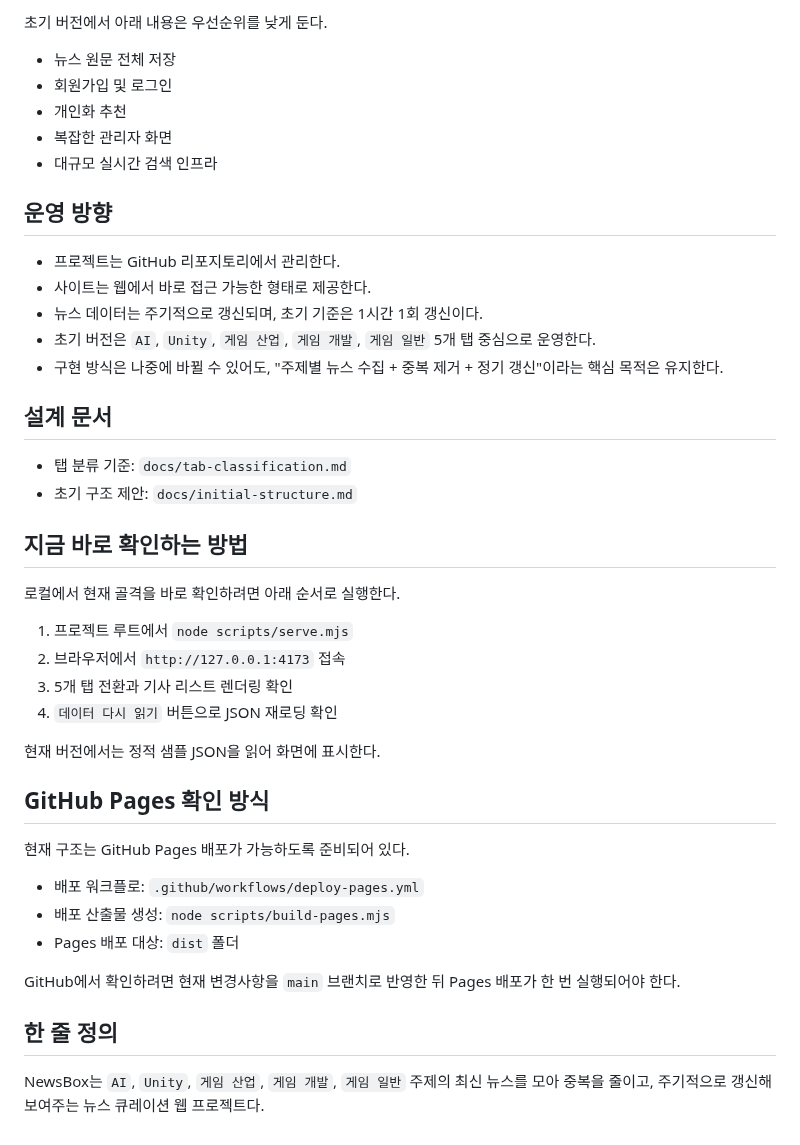
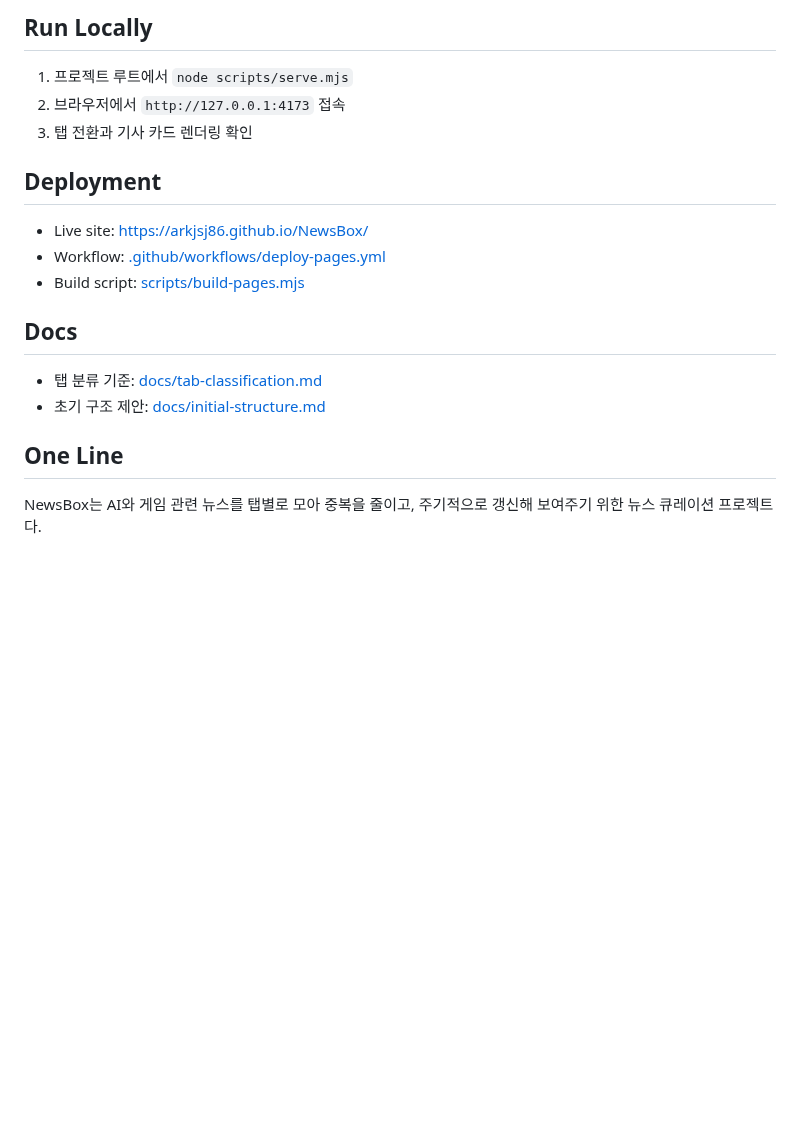
Before and after one commit to arkjsj86/NewsBox, a Markdown page: README.md, the part around one of its changes. Drawn GitHub-style; blank space fills up the shorter version.

```diff
--- a/README.md
+++ b/README.md
@@ -49,46 +53,21 @@ NewsBox는 정해진 주제 탭과 관련된 최신 뉴스를 한곳에서 빠
 
-초기 버전에서 아래 내용은 우선순위를 낮게 둔다.
-
-- 뉴스 원문 전체 저장
-- 회원가입 및 로그인
-- 개인화 추천
-- 복잡한 관리자 화면
-- 대규모 실시간 검색 인프라
-
-## 운영 방향
-
-- 프로젝트는 GitHub 리포지토리에서 관리한다.
-- 사이트는 웹에서 바로 접근 가능한 형태로 제공한다.
-- 뉴스 데이터는 주기적으로 갱신되며, 초기 기준은 1시간 1회 갱신이다.
-- 초기 버전은 `AI`, `Unity`, `게임 산업`, `게임 개발`, `게임 일반` 5개 탭 중심으로 운영한다.
-- 구현 방식은 나중에 바뀔 수 있어도, "주제별 뉴스 수집 + 중복 제거 + 정기 갱신"이라는 핵심 목적은 유지한다.
-
-## 설계 문서
-
-- 탭 분류 기준: `docs/tab-classification.md`
-- 초기 구조 제안: `docs/initial-structure.md`
-
-## 지금 바로 확인하는 방법
-
-로컬에서 현재 골격을 바로 확인하려면 아래 순서로 실행한다.
+## Run Locally
 
 1. 프로젝트 루트에서 `node scripts/serve.mjs`
 2. 브라우저에서 `http://127.0.0.1:4173` 접속
-3. 5개 탭 전환과 기사 리스트 렌더링 확인
-4. `데이터 다시 읽기` 버튼으로 JSON 재로딩 확인
+3. 탭 전환과 기사 카드 렌더링 확인
 
-현재 버전에서는 정적 샘플 JSON을 읽어 화면에 표시한다.
+## Deployment
 
-## GitHub Pages 확인 방식
+- Live site: [https://arkjsj86.github.io/NewsBox/](https://arkjsj86.github.io/NewsBox/)
+- Workflow: [.github/workflows/deploy-pages.yml](./.github/workflows/deploy-pages.yml)
+- Build script: [scripts/build-pages.mjs](./scripts/build-pages.mjs)
 
-현재 구조는 GitHub Pages 배포가 가능하도록 준비되어 있다.
+## Docs
 
-- 배포 워크플로: `.github/workflows/deploy-pages.yml`
-- 배포 산출물 생성: `node scripts/build-pages.mjs`
-- Pages 배포 대상: `dist` 폴더
+- 탭 분류 기준: [docs/tab-classification.md](./docs/tab-classification.md)
+- 초기 구조 제안: [docs/initial-structure.md](./docs/initial-structure.md)
 
-GitHub에서 확인하려면 현재 변경사항을 `main` 브랜치로 반영한 뒤 Pages 배포가 한 번 실행되어야 한다.
+## One Line
 
-## 한 줄 정의
-
-NewsBox는 `AI`, `Unity`, `게임 산업`, `게임 개발`, `게임 일반` 주제의 최신 뉴스를 모아 중복을 줄이고, 주기적으로 갱신해 보여주는 뉴스 큐레이션 웹 프로젝트다.
+NewsBox는 AI와 게임 관련 뉴스를 탭별로 모아 중복을 줄이고, 주기적으로 갱신해 보여주기 위한 뉴스 큐레이션 프로젝트다.
```
Also changed, not shown: other parts of README.md (+35 -31 lines), docs/assets/newsbox-preview.png (added), 1 other file.
